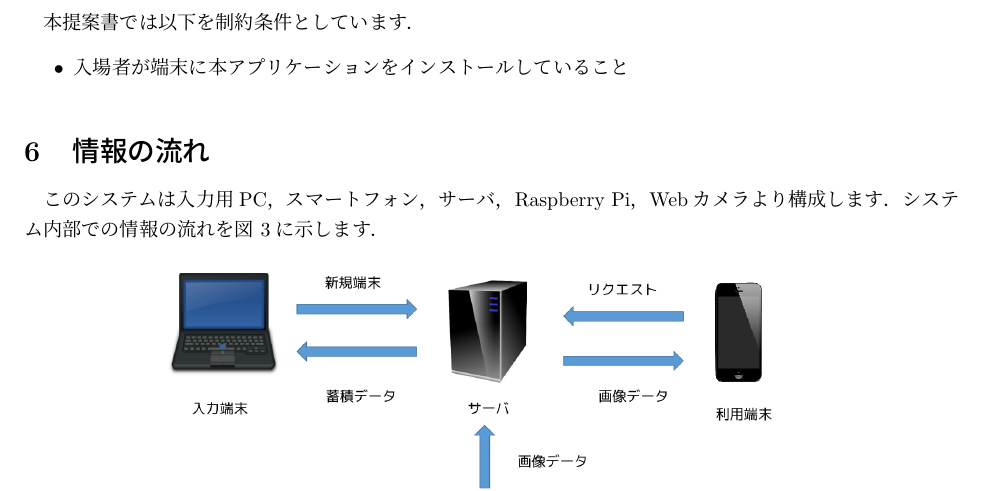
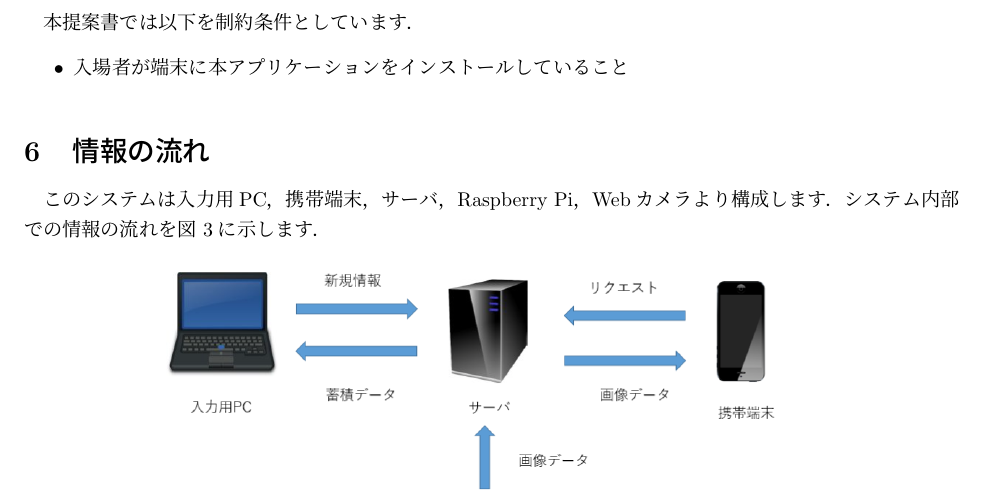
Before and after one commit to Hamato190360c/Siesta, a LaTeX document (システム提案書/システム提案書.tex): part of page 5 of 8, cut so that both start at the same text. Compiled offline with pLaTeX and dvipdfmx.

Commit message:
システム提案書情報の流れ変更

```diff
--- a/システム提案書/システム提案書.tex
+++ b/システム提案書/システム提案書.tex
@@ -147,11 +147,11 @@ Siesta \\
 \end{itemize}
 
 \section{情報の流れ}
-このシステムは入力用PC，スマートフォン，サーバ，Raspberry Pi，Webカメラより構成します．システム内部での情報の流れを図~\ref{data_nagare}に示します．
+このシステムは入力用PC，携帯端末，サーバ，Raspberry Pi，Webカメラより構成します．システム内部での情報の流れを図~\ref{data_nagare}に示します．
 
 \begin{figure}[H]
 	\begin{center}
-		\includegraphics[width=0.8 \linewidth]{data_nagare_2.png}
+		\includegraphics[width=0.8 \linewidth]{data_nagare_3.png}
 		\caption{情報の流れ}
 		\label{data_nagare}
 	\end{center}
```
